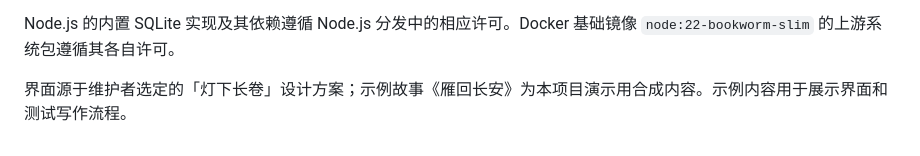
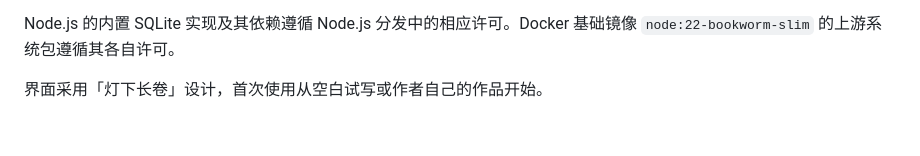
Before and after one commit to zzbcode/wenxing, a Markdown page: THIRD_PARTY_NOTICES.md, the part around the change. Rendered like a GitHub page.

```diff
--- a/THIRD_PARTY_NOTICES.md
+++ b/THIRD_PARTY_NOTICES.md
@@ -15,4 +15,4 @@
 
 Node.js 的内置 SQLite 实现及其依赖遵循 Node.js 分发中的相应许可。Docker 基础镜像 `node:22-bookworm-slim` 的上游系统包遵循其各自许可。
 
-界面源于维护者选定的「灯下长卷」设计方案；示例故事《雁回长安》为本项目演示用合成内容。示例内容用于展示界面和测试写作流程。
+界面采用「灯下长卷」设计，首次使用从空白试写或作者自己的作品开始。
```
Also changed, not shown: AGENTS.md (+1 -0 lines), README.md (+18 -1 lines), docs/screenshots/desktop.png, docs/screenshots/mobile-assistant.png (deleted), docs/screenshots/mobile-first-use.png (added), 6 other files.
